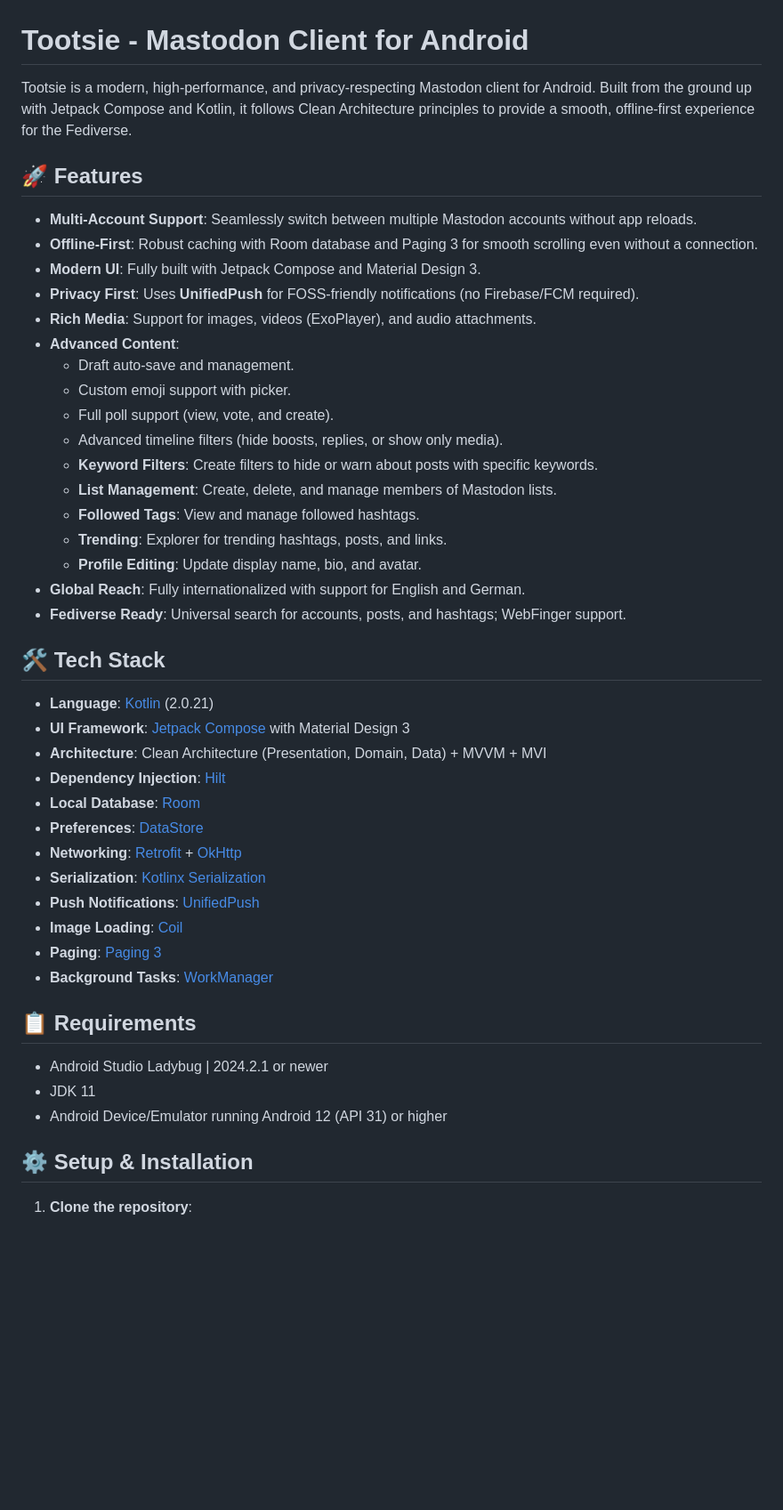
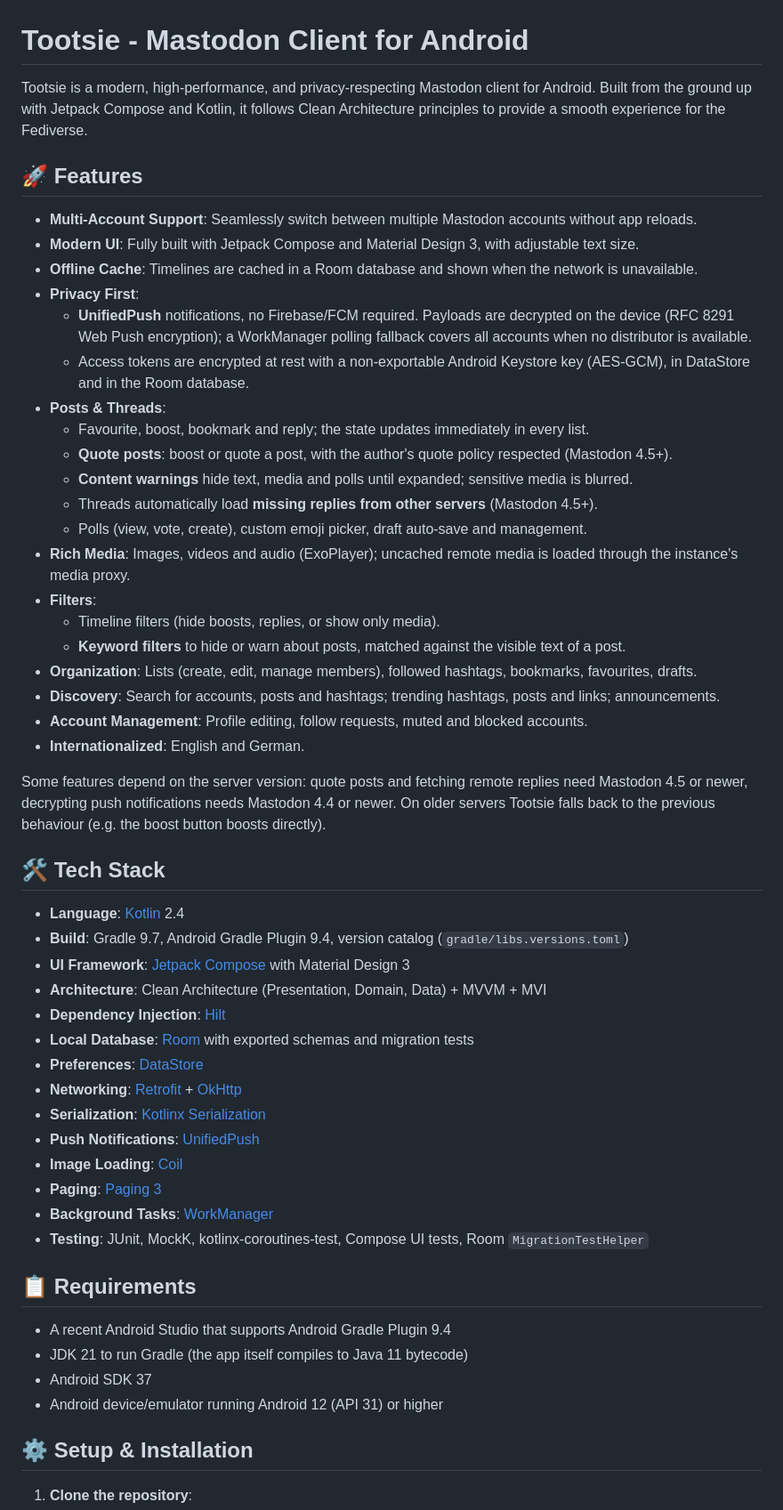
Before and after one commit to pfitzer/Tootsie, a Markdown page: README.md, the part around one of its changes. Shown at 89% size. GitHub-like rendering; blank space fills up the shorter version.

```diff
--- a/README.md
+++ b/README.md
@@ -1,34 +1,40 @@
 # Tootsie - Mastodon Client for Android
 
-Tootsie is a modern, high-performance, and privacy-respecting Mastodon client for Android. Built from the ground up with Jetpack Compose and Kotlin, it follows Clean Architecture principles to provide a smooth, offline-first experience for the Fediverse.
+Tootsie is a modern, high-performance, and privacy-respecting Mastodon client for Android. Built from the ground up with Jetpack Compose and Kotlin, it follows Clean Architecture principles to provide a smooth experience for the Fediverse.
 
 ## 🚀 Features
 
 - **Multi-Account Support**: Seamlessly switch between multiple Mastodon accounts without app reloads.
-- **Offline-First**: Robust caching with Room database and Paging 3 for smooth scrolling even without a connection.
-- **Modern UI**: Fully built with Jetpack Compose and Material Design 3.
-- **Privacy First**: Uses **UnifiedPush** for FOSS-friendly notifications (no Firebase/FCM required).
-- **Rich Media**: Support for images, videos (ExoPlayer), and audio attachments.
-- **Advanced Content**:
-    - Draft auto-save and management.
-    - Custom emoji support with picker.
-    - Full poll support (view, vote, and create).
-    - Advanced timeline filters (hide boosts, replies, or show only media).
-    - **Keyword Filters**: Create filters to hide or warn about posts with specific keywords.
-    - **List Management**: Create, delete, and manage members of Mastodon lists.
-    - **Followed Tags**: View and manage followed hashtags.
-    - **Trending**: Explorer for trending hashtags, posts, and links.
-    - **Profile Editing**: Update display name, bio, and avatar.
-- **Global Reach**: Fully internationalized with support for English and German.
-- **Fediverse Ready**: Universal search for accounts, posts, and hashtags; WebFinger support.
+- **Modern UI**: Fully built with Jetpack Compose and Material Design 3, with adjustable text size.
+- **Offline Cache**: Timelines are cached in a Room database and shown when the network is unavailable.
+- **Privacy First**:
+    - **UnifiedPush** notifications, no Firebase/FCM required. Payloads are decrypted on the device (RFC 8291 Web Push encryption); a WorkManager polling fallback covers all accounts when no distributor is available.
+    - Access tokens are encrypted at rest with a non-exportable Android Keystore key (AES-GCM), in DataStore and in the Room database.
+- **Posts & Threads**:
+    - Favourite, boost, bookmark and reply; the state updates immediately in every list.
+    - **Quote posts**: boost or quote a post, with the author's quote policy respected (Mastodon 4.5+).
+    - **Content warnings** hide text, media and polls until expanded; sensitive media is blurred.
+    - Threads automatically load **missing replies from other servers** (Mastodon 4.5+).
+    - Polls (view, vote, create), custom emoji picker, draft auto-save and management.
+- **Rich Media**: Images, videos and audio (ExoPlayer); uncached remote media is loaded through the instance's media proxy.
+- **Filters**:
+    - Timeline filters (hide boosts, replies, or show only media).
+    - **Keyword filters** to hide or warn about posts, matched against the visible text of a post.
+- **Organization**: Lists (create, edit, manage members), followed hashtags, bookmarks, favourites, drafts.
+- **Discovery**: Search for accounts, posts and hashtags; trending hashtags, posts and links; announcements.
+- **Account Management**: Profile editing, follow requests, muted and blocked accounts.
+- **Internationalized**: English and German.
+
+Some features depend on the server version: quote posts and fetching remote replies need Mastodon 4.5 or newer, decrypting push notifications needs Mastodon 4.4 or newer. On older servers Tootsie falls back to the previous behaviour (e.g. the boost button boosts directly).
 
 ## 🛠 Tech Stack
 
-- **Language**: [Kotlin](https://kotlinlang.org/) (2.0.21)
+- **Language**: [Kotlin](https://kotlinlang.org/) 2.4
+- **Build**: Gradle 9.7, Android Gradle Plugin 9.4, version catalog (`gradle/libs.versions.toml`)
 - **UI Framework**: [Jetpack Compose](https://developer.android.com/compose) with Material Design 3
 - **Architecture**: Clean Architecture (Presentation, Domain, Data) + MVVM + MVI
 - **Dependency Injection**: [Hilt](https://developer.android.com/training/dependency-injection/hilt-android)
-- **Local Database**: [Room](https://developer.android.com/training/data-storage/room)
+- **Local Database**: [Room](https://developer.android.com/training/data-storage/room) with exported schemas and migration tests
 - **Preferences**: [DataStore](https://developer.android.com/topic/libraries/architecture/datastore)
 - **Networking**: [Retrofit](https://square.github.io/retrofit/) + [OkHttp](https://square.github.io/okhttp/)
 - **Serialization**: [Kotlinx Serialization](https://github.com/Kotlin/kotlinx.serialization)
@@ -36,12 +42,14 @@ Tootsie is a modern, high-performance, and privacy-respecting Mastodon client fo
 - **Image Loading**: [Coil](https://coil-kt.github.io/coil/)
 - **Paging**: [Paging 3](https://developer.android.com/topic/libraries/architecture/paging/v3-overview)
 - **Background Tasks**: [WorkManager](https://developer.android.com/topic/libraries/architecture/workmanager)
+- **Testing**: JUnit, MockK, kotlinx-coroutines-test, Compose UI tests, Room `MigrationTestHelper`
 
 ## 📋 Requirements
 
-- Android Studio Ladybug | 2024.2.1 or newer
-- JDK 11
-- Android Device/Emulator running Android 12 (API 31) or higher
+- A recent Android Studio that supports Android Gradle Plugin 9.4
+- JDK 21 to run Gradle (the app itself compiles to Java 11 bytecode)
+- Android SDK 37
+- Android device/emulator running Android 12 (API 31) or higher
 
 ## ⚙️ Setup & Installation
 
```
Also changed, not shown: other parts of README.md (+48 -30 lines).
